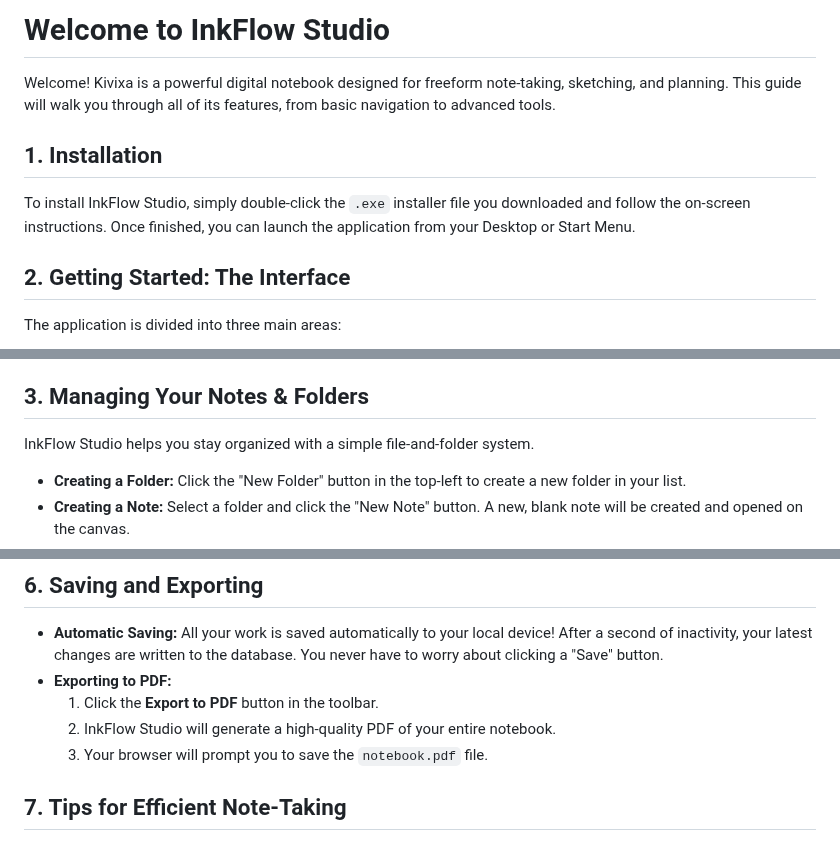
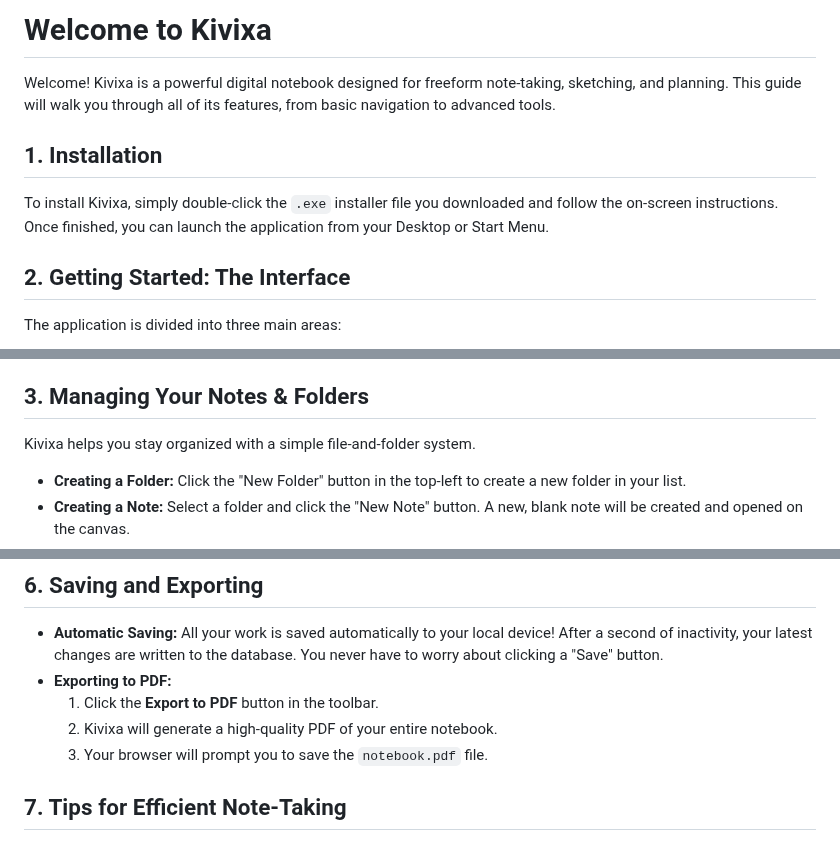
Before and after one commit to Aksar112/kivixa, a Markdown page: DOCUMENTATION.md, 3 parts joined by grey strips. Drawn GitHub-style.

```diff
--- a/DOCUMENTATION.md
+++ b/DOCUMENTATION.md
@@ -1,10 +1,10 @@
-# Welcome to InkFlow Studio
+# Welcome to Kivixa
 
 Welcome! Kivixa is a powerful digital notebook designed for freeform note-taking, sketching, and planning. This guide will walk you through all of its features, from basic navigation to advanced tools.
 
 ## 1. Installation
 
-To install InkFlow Studio, simply double-click the `.exe` installer file you downloaded and follow the on-screen instructions. Once finished, you can launch the application from your Desktop or Start Menu.
+To install Kivixa, simply double-click the `.exe` installer file you downloaded and follow the on-screen instructions. Once finished, you can launch the application from your Desktop or Start Menu.
 
 ## 2. Getting Started: The Interface
 
@@ -16,7 +16,7 @@ The application is divided into three main areas:
 
 ## 3. Managing Your Notes & Folders
 
-InkFlow Studio helps you stay organized with a simple file-and-folder system.
+Kivixa helps you stay organized with a simple file-and-folder system.
 
 *   **Creating a Folder:** Click the "New Folder" button in the top-left to create a new folder in your list.
 *   **Creating a Note:** Select a folder and click the "New Note" button. A new, blank note will be created and opened on the canvas.
@@ -82,7 +82,7 @@ For precise drawings, use the Geometry tools. When a guide is active, select the
 *   **Automatic Saving:** All your work is saved automatically to your local device! After a second of inactivity, your latest changes are written to the database. You never have to worry about clicking a "Save" button.
 *   **Exporting to PDF:**
     1.  Click the **Export to PDF** button in the toolbar.
-    2.  InkFlow Studio will generate a high-quality PDF of your entire notebook.
+    2.  Kivixa will generate a high-quality PDF of your entire notebook.
     3.  Your browser will prompt you to save the `notebook.pdf` file.
 
 ## 7. Tips for Efficient Note-Taking
```
Also changed, not shown: DEVELOPER_GUIDE.md (added, +112 -0 lines).
